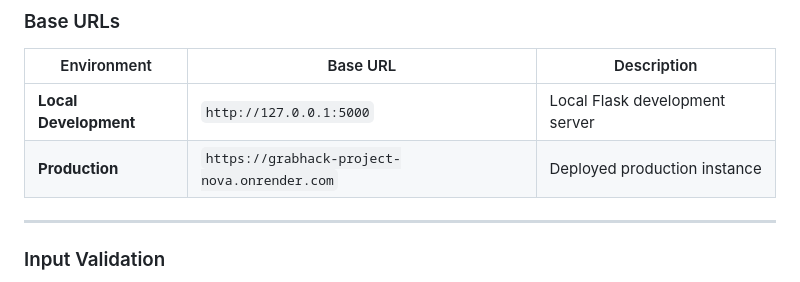
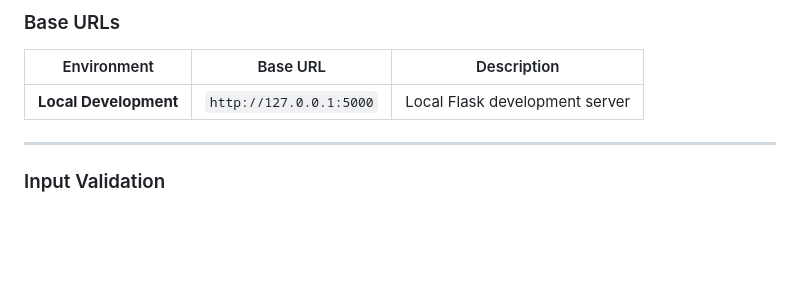
Before and after one commit to AyushMann29/GrabHack-Project-Nova, a Markdown page: README.md, the part around the change. GitHub-like rendering; blank space fills up the shorter version.

Commit message:
Update README
Removed production URL from the README.

```diff
--- a/README.md
+++ b/README.md
@@ -234,7 +234,6 @@ python main.py
 | Environment | Base URL | Description |
 |-------------|----------|-------------|
 | **Local Development** | `http://127.0.0.1:5000` | Local Flask development server |
-| **Production** | `https://grabhack-project-nova.onrender.com` | Deployed production instance |
 
 ---
 
```
